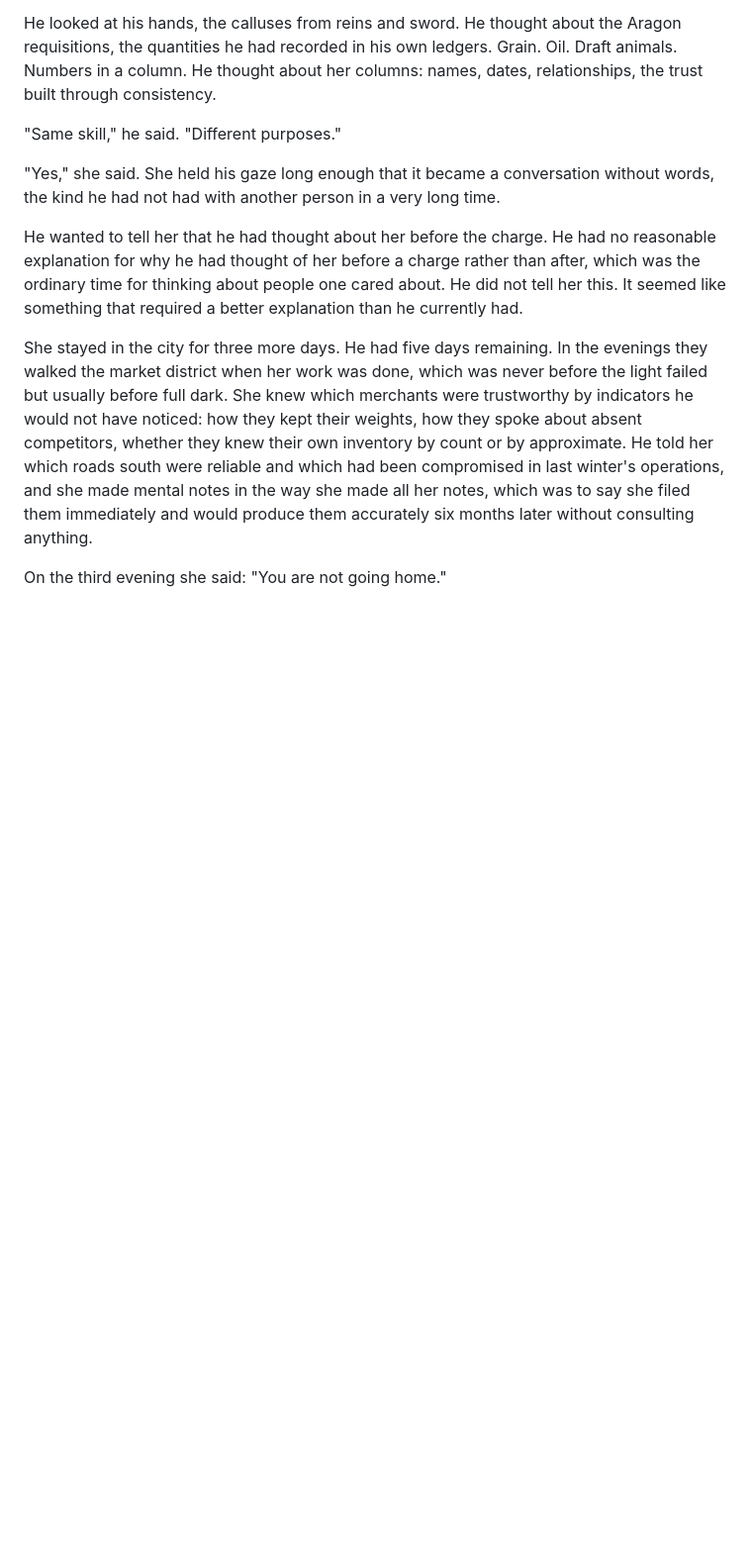
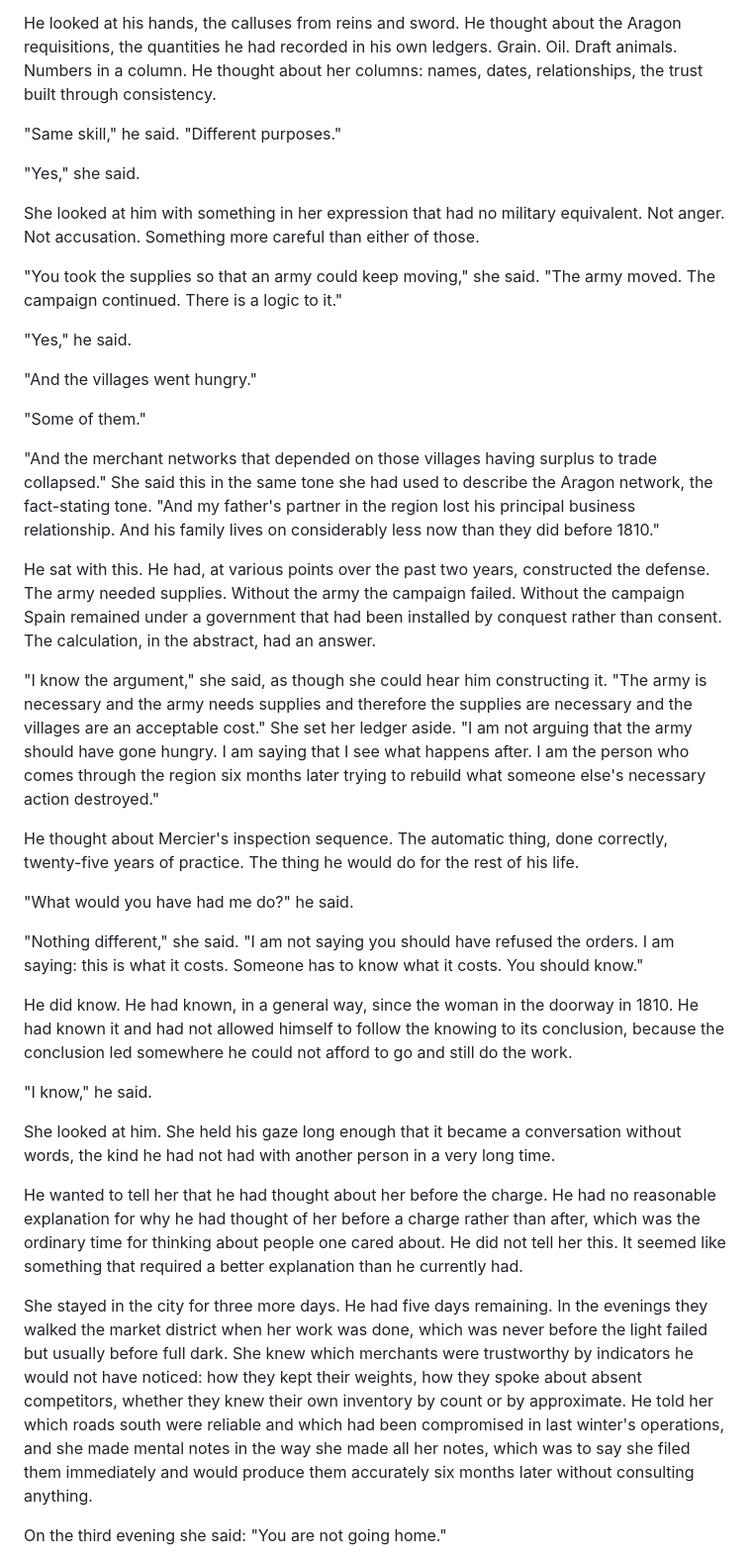
Before and after one commit to roudy80/writing-lab, a Markdown page: the-smoke/chapter10.md, the part around one of its changes. Shown at 99% size. GitHub-like rendering; blank space fills up the shorter version.

Commit message:
Update Chapter 10: expanded battle scene and build/destroy conversation

```diff
--- a/the-smoke/chapter10.md
+++ b/the-smoke/chapter10.md
@@ -228,7 +248,35 @@ He looked at his hands, the calluses from reins and sword. He thought about the
 
 "Same skill," he said. "Different purposes."
 
-"Yes," she said. She held his gaze long enough that it became a conversation without words, the kind he had not had with another person in a very long time.
+"Yes," she said.
+
+She looked at him with something in her expression that had no military equivalent. Not anger. Not accusation. Something more careful than either of those.
+
+"You took the supplies so that an army could keep moving," she said. "The army moved. The campaign continued. There is a logic to it."
+
+"Yes," he said.
+
+"And the villages went hungry."
+
+"Some of them."
+
+"And the merchant networks that depended on those villages having surplus to trade collapsed." She said this in the same tone she had used to describe the Aragon network, the fact-stating tone. "And my father's partner in the region lost his principal business relationship. And his family lives on considerably less now than they did before 1810."
+
+He sat with this. He had, at various points over the past two years, constructed the defense. The army needed supplies. Without the army the campaign failed. Without the campaign Spain remained under a government that had been installed by conquest rather than consent. The calculation, in the abstract, had an answer.
+
+"I know the argument," she said, as though she could hear him constructing it. "The army is necessary and the army needs supplies and therefore the supplies are necessary and the villages are an acceptable cost." She set her ledger aside. "I am not arguing that the army should have gone hungry. I am saying that I see what happens after. I am the person who comes through the region six months later trying to rebuild what someone else's necessary action destroyed."
+
+He thought about Mercier's inspection sequence. The automatic thing, done correctly, twenty-five years of practice. The thing he would do for the rest of his life.
+
+"What would you have had me do?" he said.
+
+"Nothing different," she said. "I am not saying you should have refused the orders. I am saying: this is what it costs. Someone has to know what it costs. You should know."
+
+He did know. He had known, in a general way, since the woman in the doorway in 1810. He had known it and had not allowed himself to follow the knowing to its conclusion, because the conclusion led somewhere he could not afford to go and still do the work.
+
+"I know," he said.
+
+She looked at him. She held his gaze long enough that it became a conversation without words, the kind he had not had with another person in a very long time.
 
 He wanted to tell her that he had thought about her before the charge. He had no reasonable explanation for why he had thought of her before a charge rather than after, which was the ordinary time for thinking about people one cared about. He did not tell her this. It seemed like something that required a better explanation than he currently had.
 
```
Also changed, not shown: other parts of the-smoke/chapter10.md (+22 -2 lines).
